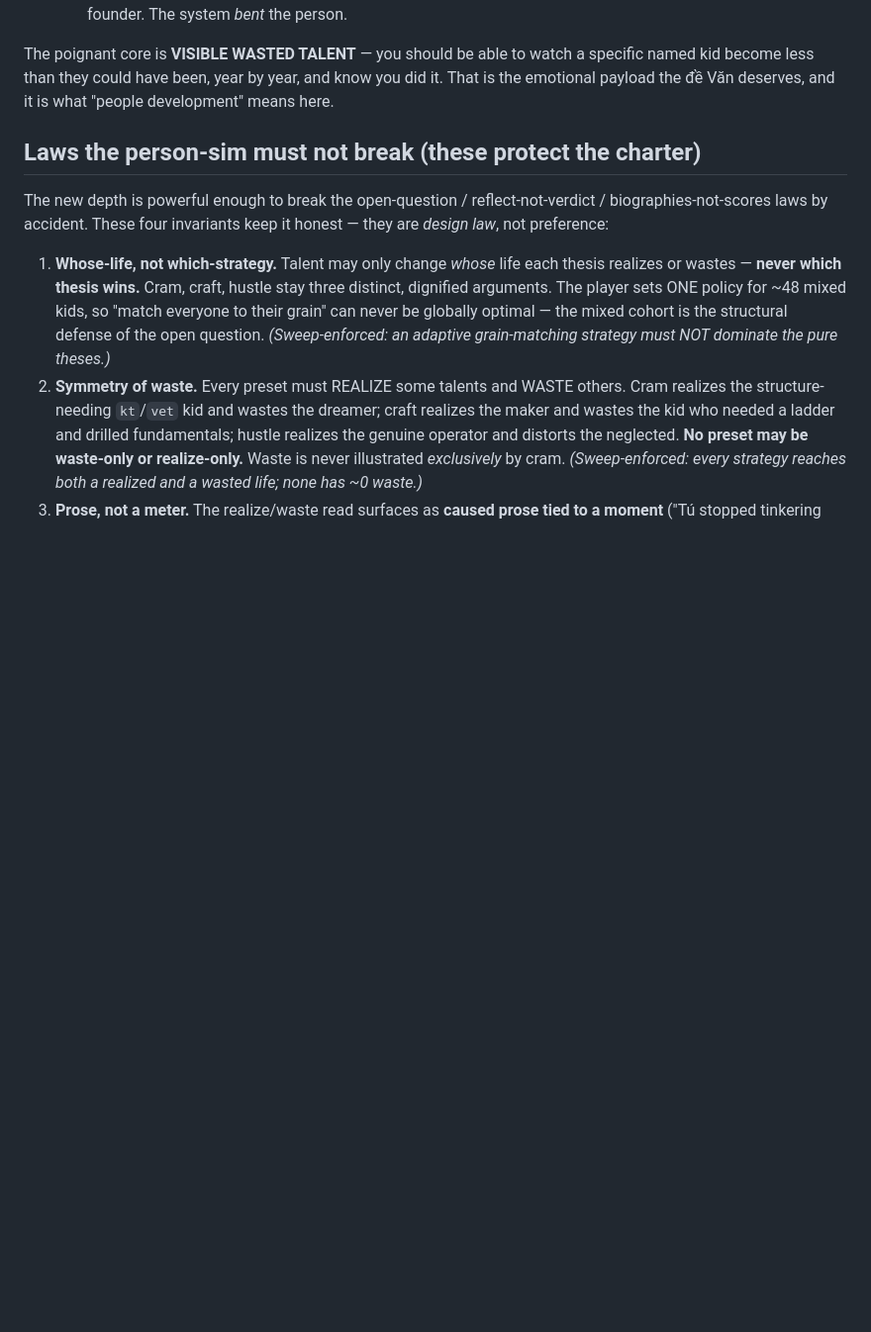
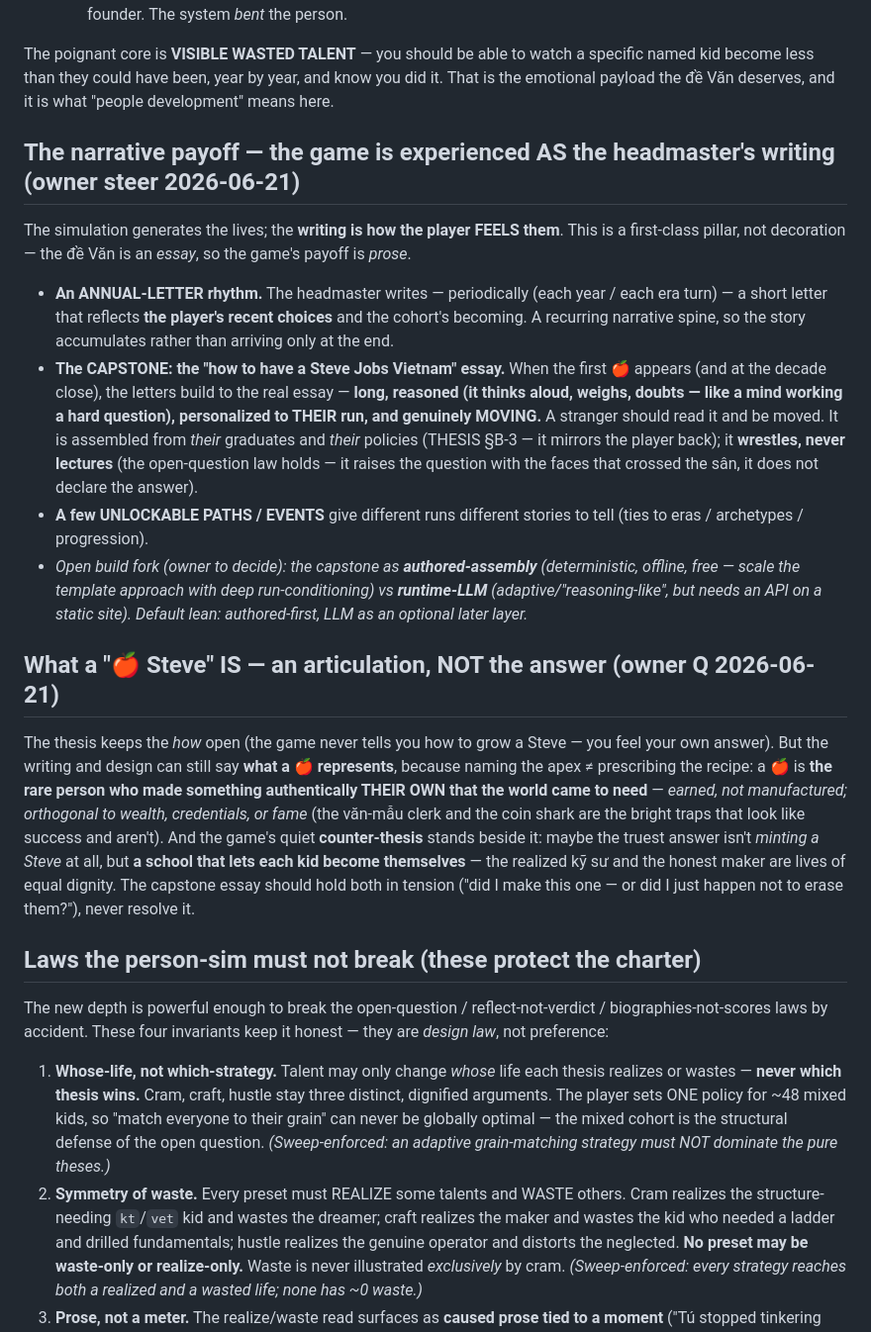
Before and after one commit to techeese/steve-job-vietnam, a Markdown page: VISION.md, the part around the change. Shown at 99% size. GitHub-like rendering; blank space fills up the shorter version.

Commit message:
vision: bake in the narrative-payoff pillar + the '🍎 Steve' articulation (owner steer)
VISION.md gains two sections: the game experienced AS the headmaster's writing
(annual letters → moving 'how to have a Steve Jobs Vietnam' capstone, personalized
to the run, wrestles-never-lectures) and an articulation of what a 🍎 represents
(authentic creator, earned, orthogonal to wealth) without answering the open 'how'.
Enrichment, not a charter change — the open-question law + 4 invariants untouched.

Co-Authored-By: Claude Opus 4.8 (1M context) <noreply@anthropic.com>

```diff
--- a/VISION.md
+++ b/VISION.md
@@ -41,6 +41,34 @@ The design model the owner wants is **nature × nurture**:
 The poignant core is **VISIBLE WASTED TALENT** — you should be able to watch a specific named kid become
 less than they could have been, year by year, and know you did it. That is the emotional payload the đề
 Văn deserves, and it is what "people development" means here.
+
+## The narrative payoff — the game is experienced AS the headmaster's writing (owner steer 2026-06-21)
+The simulation generates the lives; the **writing is how the player FEELS them**. This is a first-class
+pillar, not decoration — the đề Văn is an *essay*, so the game's payoff is *prose*.
+- **An ANNUAL-LETTER rhythm.** The headmaster writes — periodically (each year / each era turn) — a short
+  letter that reflects **the player's recent choices** and the cohort's becoming. A recurring narrative
+  spine, so the story accumulates rather than arriving only at the end.
+- **The CAPSTONE: the "how to have a Steve Jobs Vietnam" essay.** When the first 🍎 appears (and at the
+  decade close), the letters build to the real essay — **long, reasoned (it thinks aloud, weighs, doubts —
+  like a mind working a hard question), personalized to THEIR run, and genuinely MOVING.** A stranger should
+  read it and be moved. It is assembled from *their* graduates and *their* policies (THESIS §B-3 — it
+  mirrors the player back); it **wrestles, never lectures** (the open-question law holds — it raises the
+  question with the faces that crossed the sân, it does not declare the answer).
+- **A few UNLOCKABLE PATHS / EVENTS** give different runs different stories to tell (ties to eras /
+  archetypes / progression).
+- *Open build fork (owner to decide): the capstone as **authored-assembly** (deterministic, offline, free —
+  scale the template approach with deep run-conditioning) vs **runtime-LLM** (adaptive/"reasoning-like", but
+  needs an API on a static site). Default lean: authored-first, LLM as an optional later layer.*
+
+## What a "🍎 Steve" IS — an articulation, NOT the answer (owner Q 2026-06-21)
+The thesis keeps the *how* open (the game never tells you how to grow a Steve — you feel your own answer).
+But the writing and design can still say **what a 🍎 represents**, because naming the apex ≠ prescribing the
+recipe: a 🍎 is **the rare person who made something authentically THEIR OWN that the world came to need** —
+*earned, not manufactured; orthogonal to wealth, credentials, or fame* (the văn-mẫu clerk and the coin shark
+are the bright traps that look like success and aren't). And the game's quiet **counter-thesis** stands
+beside it: maybe the truest answer isn't *minting a Steve* at all, but **a school that lets each kid become
+themselves** — the realized kỹ sư and the honest maker are lives of equal dignity. The capstone essay should
+hold both in tension ("did I make this one — or did I just happen not to erase them?"), never resolve it.
 
 ## Laws the person-sim must not break (these protect the charter)
 The new depth is powerful enough to break the open-question / reflect-not-verdict / biographies-not-scores
```
